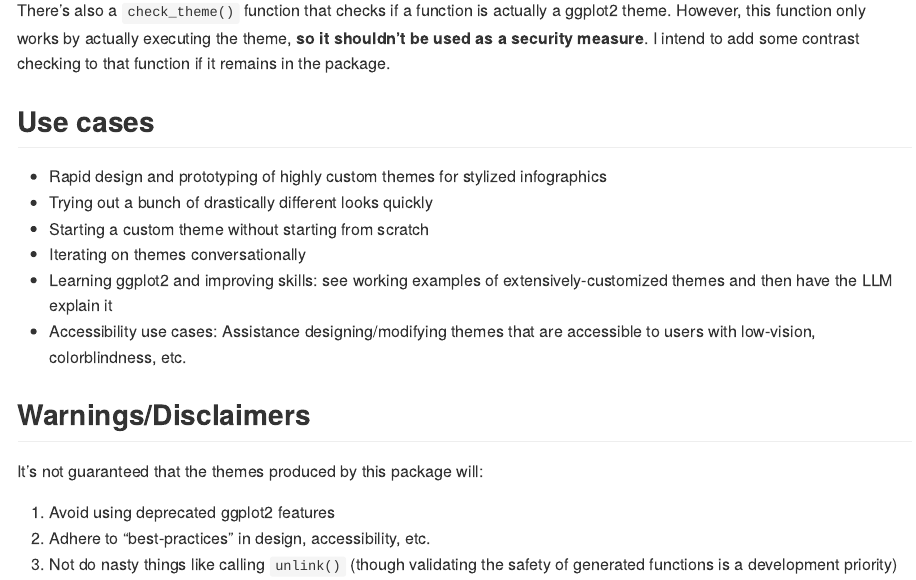
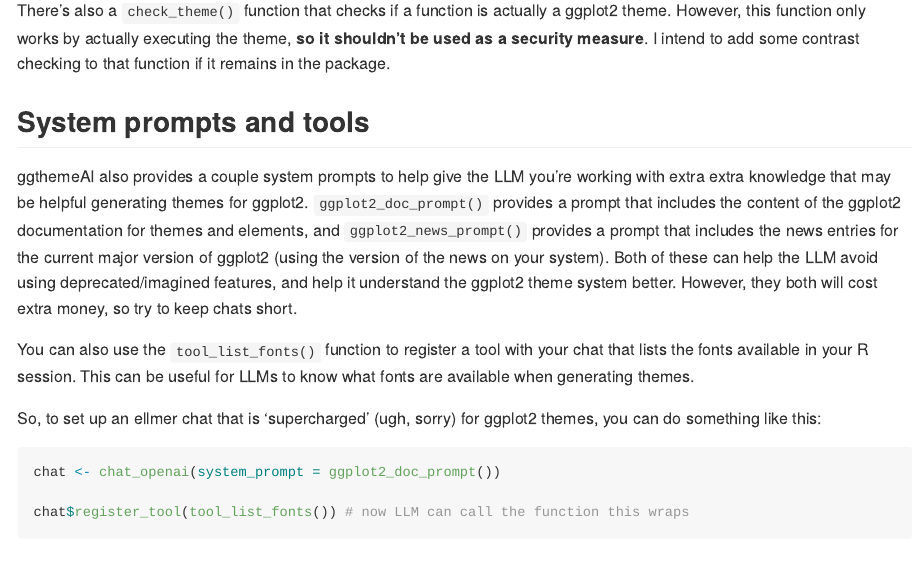
Before and after one commit to arkraieski/ggthemeAI, an R Markdown document (README.Rmd): the page in a window 1100 px wide, from 1970 px down. Rendered offline with R 4.5, knitr and Pandoc, with nearby package versions; some code elsewhere in the file could not run offline.

Commit message:
add system prompt stuff to readme

````diff
--- a/README.Rmd
+++ b/README.Rmd
@@ -86,6 +84,20 @@ It should be noted that `make_ai_theme()` is **not** a pure function. This is by
 
 There's also a `check_theme()` function that checks if a function is actually a ggplot2 theme. However, this function only works by actually executing the theme, **so it shouldn't be used as a security measure**. I intend to add some contrast checking to that function if it remains in the package.
 
+## System prompts and tools
+
+ggthemeAI also provides a couple system prompts to help give the LLM you're working with extra extra knowledge that may be helpful generating themes for ggplot2. `ggplot2_doc_prompt()` provides a prompt that includes the content of the ggplot2 documentation for themes and elements, and `ggplot2_news_prompt()` provides a prompt that includes the news entries for the current major version of ggplot2 (using the version of the news on your system). Both of these can help the LLM avoid using deprecated/imagined features, and help it understand the ggplot2 theme system better. However, they both will cost extra money, so try to keep chats short.
+
+You can also use the `tool_list_fonts()` function to register a tool with your chat that lists the fonts available in your R session. This can be useful for LLMs to know what fonts are available when generating themes.
+
+So, to set up an ellmer chat that is 'supercharged' (ugh, sorry) for ggplot2 themes, you can do something like this:
+
+```{r setup_chat, eval = FALSE}
+chat <- chat_openai(system_prompt = ggplot2_doc_prompt())
+
+chat$register_tool(tool_list_fonts()) # now LLM can call the function this wraps
+```
+
 ## Use cases
 
 - Rapid design and prototyping of highly custom themes for stylized infographics
````
Also changed, not shown: README.md, README.Rmd (4 more changed lines), 2 other files.
